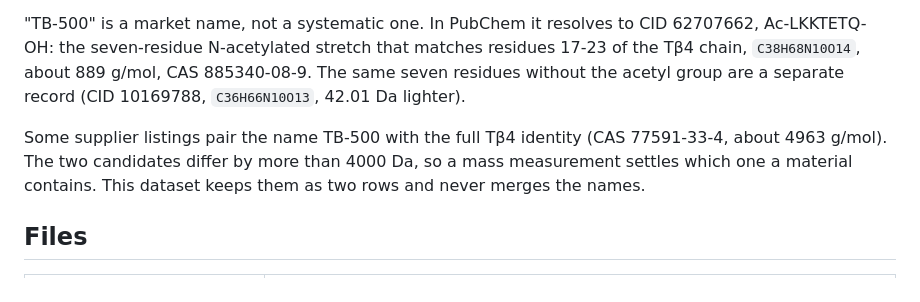
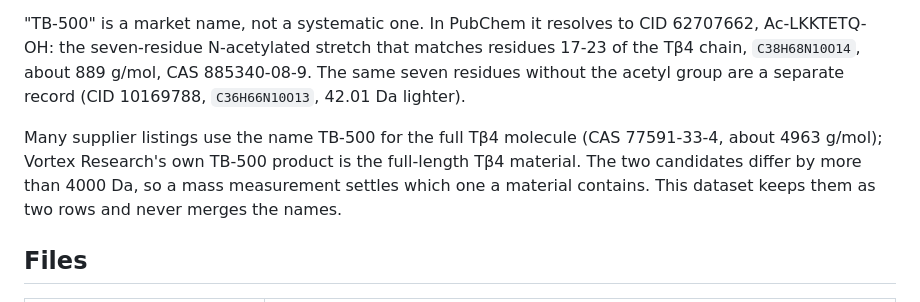
Before and after one commit to vrtx-research/peptide-identity-reference, a Markdown page: README.md, the part around the change. GitHub-like rendering.

Commit message:
Note that Vortex's TB-500 product is full-length thymosin beta-4

```diff
--- a/README.md
+++ b/README.md
@@ -36,7 +36,7 @@ Thymosin beta-4 (Tβ4, INN timbetasin) is a 43-residue chain with an acetylated
 
 "TB-500" is a market name, not a systematic one. In PubChem it resolves to CID 62707662, Ac-LKKTETQ-OH: the seven-residue N-acetylated stretch that matches residues 17-23 of the Tβ4 chain, `C38H68N10O14`, about 889 g/mol, CAS 885340-08-9. The same seven residues without the acetyl group are a separate record (CID 10169788, `C36H66N10O13`, 42.01 Da lighter).
 
-Some supplier listings pair the name TB-500 with the full Tβ4 identity (CAS 77591-33-4, about 4963 g/mol). The two candidates differ by more than 4000 Da, so a mass measurement settles which one a material contains. This dataset keeps them as two rows and never merges the names.
+Many supplier listings use the name TB-500 for the full Tβ4 molecule (CAS 77591-33-4, about 4963 g/mol); Vortex Research's own TB-500 product is the full-length Tβ4 material. The two candidates differ by more than 4000 Da, so a mass measurement settles which one a material contains. This dataset keeps them as two rows and never merges the names.
 
 ## Files
 
```
